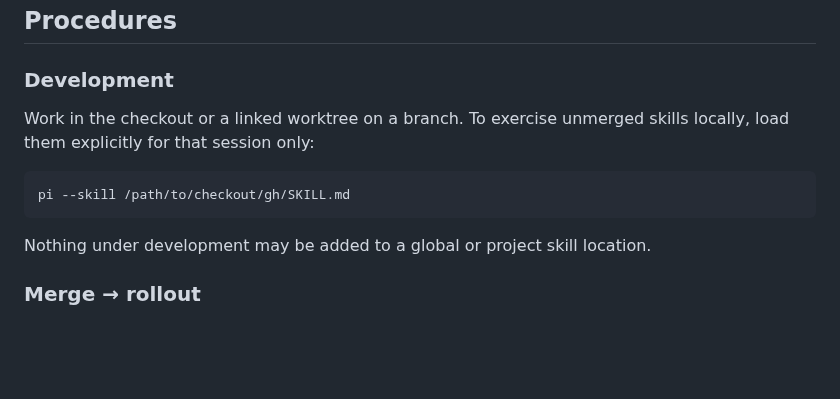
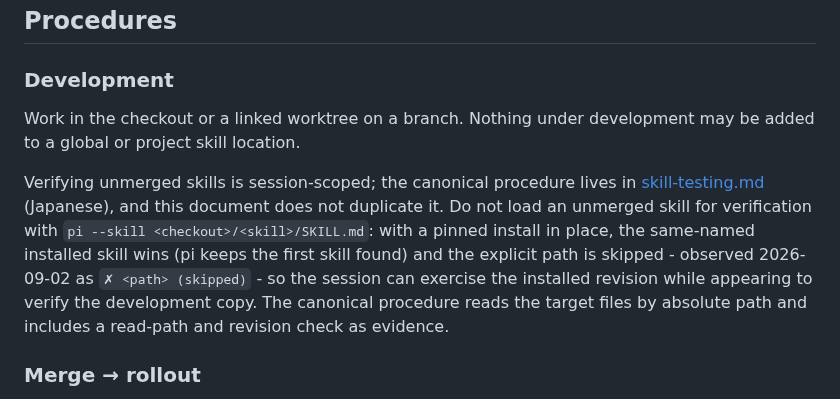
Before and after one commit to u7chan/agent-harness, a Markdown page: _docs/skill-distribution.md, the part around the change. Rendered like a GitHub page; blank space fills up the shorter version.

````diff
--- a/_docs/skill-distribution.md
+++ b/_docs/skill-distribution.md
@@ -55,13 +55,9 @@ Rejected alternatives:
 
 ### Development
 
-Work in the checkout or a linked worktree on a branch. To exercise unmerged skills locally, load them explicitly for that session only:
+Work in the checkout or a linked worktree on a branch. Nothing under development may be added to a global or project skill location.
 
-```bash
-pi --skill /path/to/checkout/gh/SKILL.md
-```
-
-Nothing under development may be added to a global or project skill location.
+Verifying unmerged skills is session-scoped; the canonical procedure lives in [skill-testing.md](skill-testing.md) (Japanese), and this document does not duplicate it. Do not load an unmerged skill for verification with `pi --skill <checkout>/<skill>/SKILL.md`: with a pinned install in place, the same-named installed skill wins (pi keeps the first skill found) and the explicit path is skipped - observed 2026-09-02 as `✗ <path> (skipped)` - so the session can exercise the installed revision while appearing to verify the development copy. The canonical procedure reads the target files by absolute path and includes a read-path and revision check as evidence.
 
 ### Merge → rollout
 
````
Also changed, not shown: _docs/skill-testing.md (+38 -0 lines).
